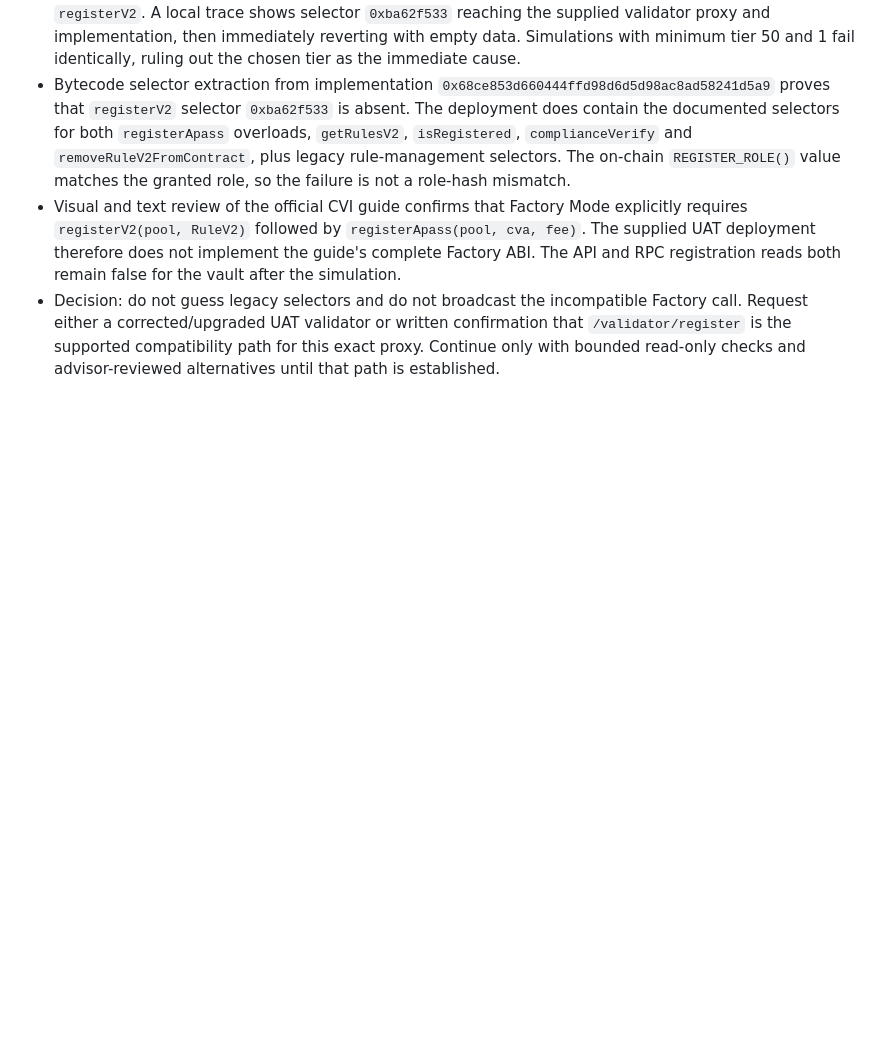
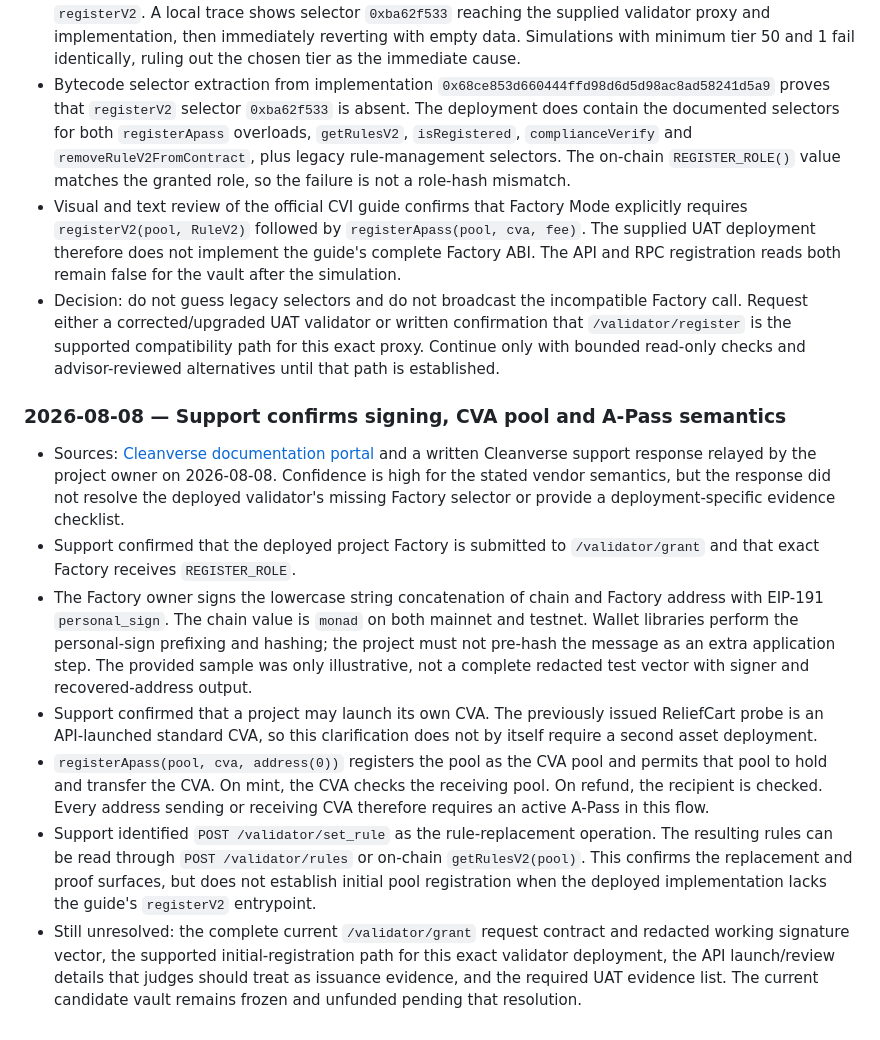
Before and after one commit to fexx301/relief-cart, a Markdown page: docs/CLEANVERSE_HANDOFF.md, the part around the change. GitHub-like rendering; blank space fills up the shorter version.

Commit message:
docs(cleanverse): record support-confirmed CVA semantics

```diff
--- a/docs/CLEANVERSE_HANDOFF.md
+++ b/docs/CLEANVERSE_HANDOFF.md
@@ -367,3 +367,31 @@ No architecture choice is made by this documentation update. These findings are
   Request either a corrected/upgraded UAT validator or written confirmation that
   `/validator/register` is the supported compatibility path for this exact proxy. Continue only
   with bounded read-only checks and advisor-reviewed alternatives until that path is established.
+
+### 2026-08-08 — Support confirms signing, CVA pool and A-Pass semantics
+
+- Sources: [Cleanverse documentation portal](https://docs.cleanverse.com/) and a written Cleanverse
+  support response relayed by the project owner on 2026-08-08. Confidence is high for the stated
+  vendor semantics, but the response did not resolve the deployed validator's missing Factory
+  selector or provide a deployment-specific evidence checklist.
+- Support confirmed that the deployed project Factory is submitted to `/validator/grant` and that
+  exact Factory receives `REGISTER_ROLE`.
+- The Factory owner signs the lowercase string concatenation of chain and Factory address with
+  EIP-191 `personal_sign`. The chain value is `monad` on both mainnet and testnet. Wallet libraries
+  perform the personal-sign prefixing and hashing; the project must not pre-hash the message as an
+  extra application step. The provided sample was only illustrative, not a complete redacted test
+  vector with signer and recovered-address output.
+- Support confirmed that a project may launch its own CVA. The previously issued ReliefCart probe
+  is an API-launched standard CVA, so this clarification does not by itself require a second asset
+  deployment.
+- `registerApass(pool, cva, address(0))` registers the pool as the CVA pool and permits that pool to
+  hold and transfer the CVA. On mint, the CVA checks the receiving pool. On refund, the recipient is
+  checked. Every address sending or receiving CVA therefore requires an active A-Pass in this flow.
+- Support identified `POST /validator/set_rule` as the rule-replacement operation. The resulting
+  rules can be read through `POST /validator/rules` or on-chain `getRulesV2(pool)`. This confirms
+  the replacement and proof surfaces, but does not establish initial pool registration when the
+  deployed implementation lacks the guide's `registerV2` entrypoint.
+- Still unresolved: the complete current `/validator/grant` request contract and redacted working
+  signature vector, the supported initial-registration path for this exact validator deployment,
+  the API launch/review details that judges should treat as issuance evidence, and the required UAT
+  evidence list. The current candidate vault remains frozen and unfunded pending that resolution.
```
